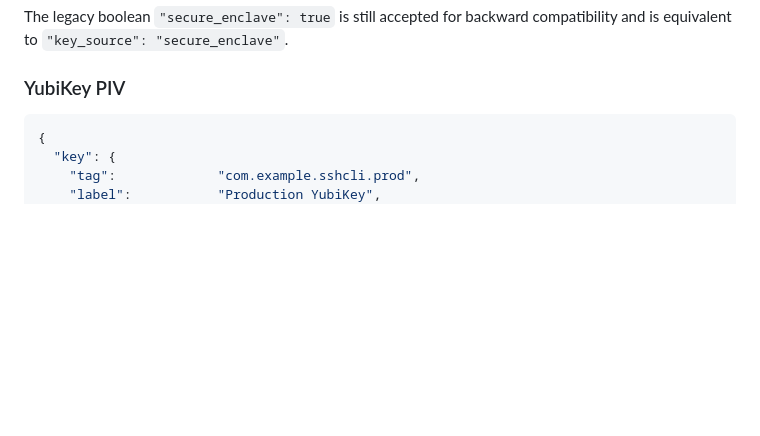
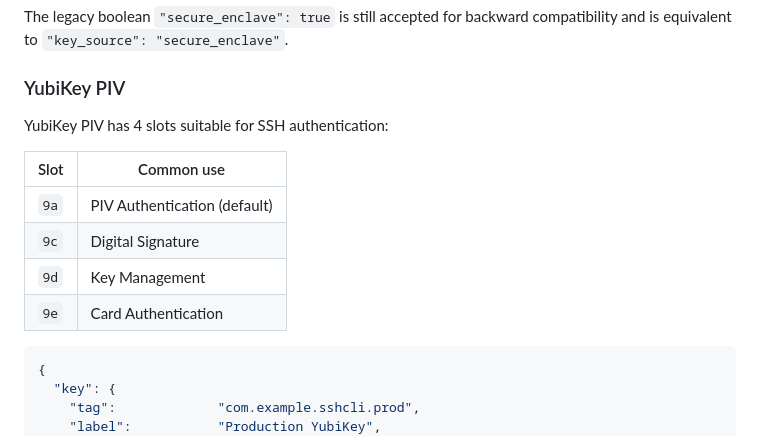
Before and after one commit to catsthoughts/ssh-cli, a Markdown page: README.md, the part around the change. Drawn GitHub-style; blank space fills up the shorter version.

Commit message:
docs: add YubiKey PIV slot table to README

````diff
--- a/README.md
+++ b/README.md
@@ -107,6 +107,15 @@ Use `key.key_source` to select the key backend:
 The legacy boolean `"secure_enclave": true` is still accepted for backward compatibility and is equivalent to `"key_source": "secure_enclave"`.
 
 ### YubiKey PIV
+
+YubiKey PIV has 4 slots suitable for SSH authentication:
+
+| Slot | Common use |
+|------|------------|
+| `9a` | PIV Authentication (default) |
+| `9c` | Digital Signature |
+| `9d` | Key Management |
+| `9e` | Card Authentication |
 
 ```json
 {
````
